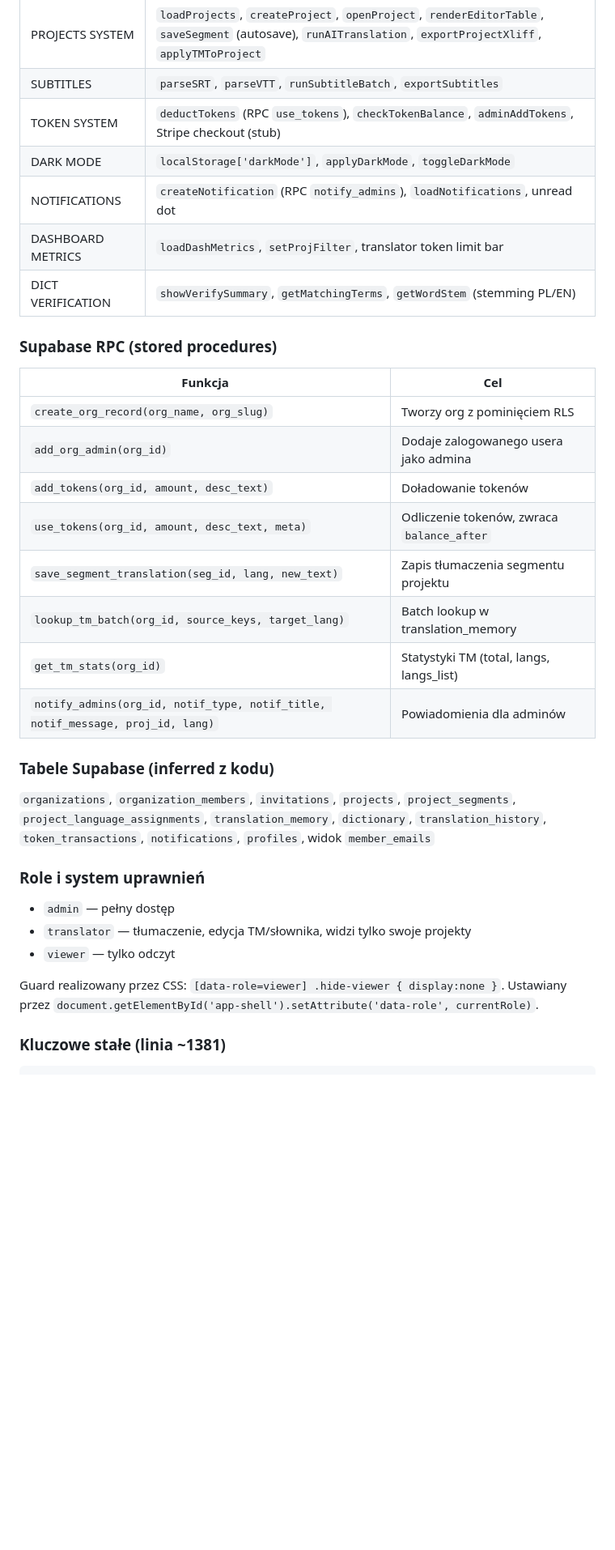
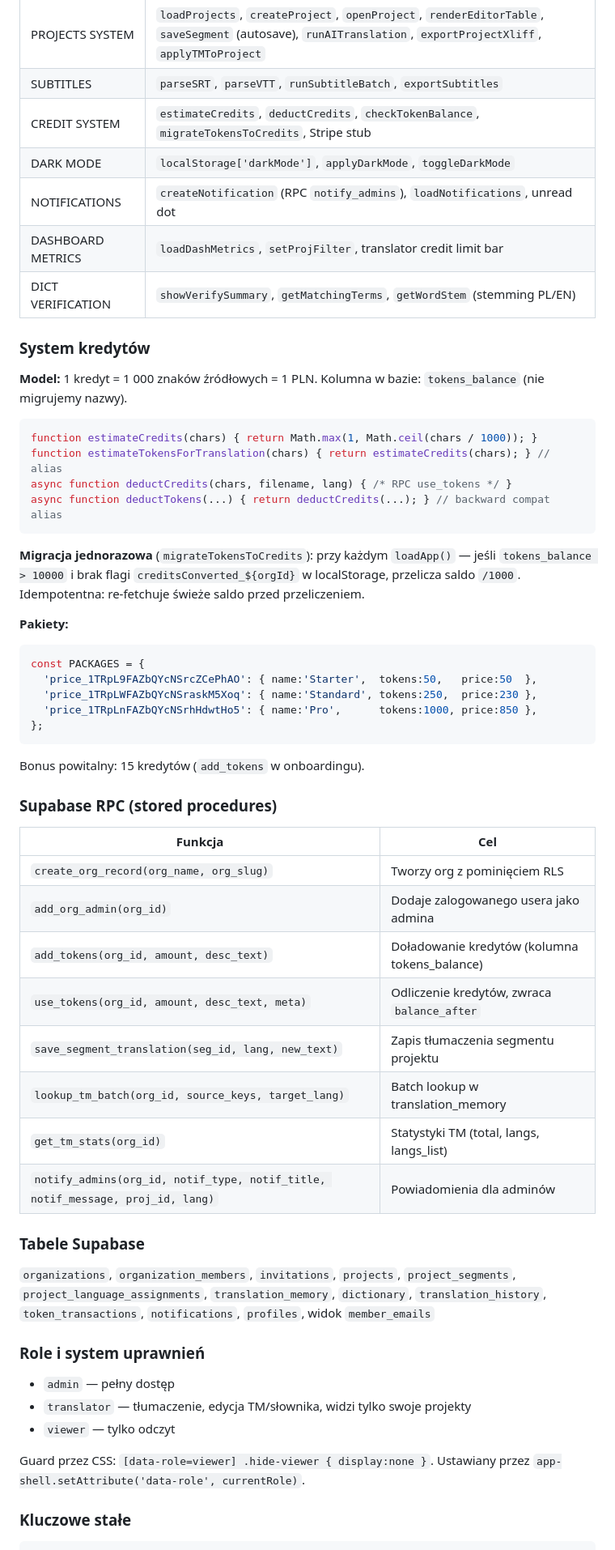
Before and after one commit to zloty05/translate-tool, a Markdown page: CLAUDE.md, the part around one of its changes. Shown at 81% size. Drawn GitHub-style; blank space fills up the shorter version.

````diff
--- a/CLAUDE.md
+++ b/CLAUDE.md
@@ -81,11 +113,35 @@ Projekt jest **single-file SPA** — jeden plik `index.html` zawiera wszystko. N
 | PPTX | `loadPptx`, `runPptxBatch`, `exportPptx`, `applyPptxTranslations`, `applyRunText` |
 | PROJECTS SYSTEM | `loadProjects`, `createProject`, `openProject`, `renderEditorTable`, `saveSegment` (autosave), `runAITranslation`, `exportProjectXliff`, `applyTMToProject` |
 | SUBTITLES | `parseSRT`, `parseVTT`, `runSubtitleBatch`, `exportSubtitles` |
-| TOKEN SYSTEM | `deductTokens` (RPC `use_tokens`), `checkTokenBalance`, `adminAddTokens`, Stripe checkout (stub) |
+| CREDIT SYSTEM | `estimateCredits`, `deductCredits`, `checkTokenBalance`, `migrateTokensToCredits`, Stripe stub |
 | DARK MODE | `localStorage['darkMode']`, `applyDarkMode`, `toggleDarkMode` |
 | NOTIFICATIONS | `createNotification` (RPC `notify_admins`), `loadNotifications`, unread dot |
-| DASHBOARD METRICS | `loadDashMetrics`, `setProjFilter`, translator token limit bar |
+| DASHBOARD METRICS | `loadDashMetrics`, `setProjFilter`, translator credit limit bar |
 | DICT VERIFICATION | `showVerifySummary`, `getMatchingTerms`, `getWordStem` (stemming PL/EN) |
+
+### System kredytów
+
+**Model:** 1 kredyt = 1 000 znaków źródłowych = 1 PLN. Kolumna w bazie: `tokens_balance` (nie migrujemy nazwy).
+
+```js
+function estimateCredits(chars) { return Math.max(1, Math.ceil(chars / 1000)); }
+function estimateTokensForTranslation(chars) { return estimateCredits(chars); } // alias
+async function deductCredits(chars, filename, lang) { /* RPC use_tokens */ }
+async function deductTokens(...) { return deductCredits(...); } // backward compat alias
+```
+
+**Migracja jednorazowa** (`migrateTokensToCredits`): przy każdym `loadApp()` — jeśli `tokens_balance > 10000` i brak flagi `creditsConverted_${orgId}` w localStorage, przelicza saldo `/1000`. Idempotentna: re-fetchuje świeże saldo przed przeliczeniem.
+
+**Pakiety:**
+```js
+const PACKAGES = {
+  'price_1TRpL9FAZbQYcNSrcZCePhAO': { name:'Starter',  tokens:50,   price:50  },
+  'price_1TRpLWFAZbQYcNSraskM5Xoq': { name:'Standard', tokens:250,  price:230 },
+  'price_1TRpLnFAZbQYcNSrhHdwtHo5': { name:'Pro',      tokens:1000, price:850 },
+};
+```
+
+Bonus powitalny: 15 kredytów (`add_tokens` w onboardingu).
 
 ### Supabase RPC (stored procedures)
 
@@ -93,14 +149,14 @@ Projekt jest **single-file SPA** — jeden plik `index.html` zawiera wszystko. N
 |---|---|
 | `create_org_record(org_name, org_slug)` | Tworzy org z pominięciem RLS |
 | `add_org_admin(org_id)` | Dodaje zalogowanego usera jako admina |
-| `add_tokens(org_id, amount, desc_text)` | Doładowanie tokenów |
-| `use_tokens(org_id, amount, desc_text, meta)` | Odliczenie tokenów, zwraca `balance_after` |
+| `add_tokens(org_id, amount, desc_text)` | Doładowanie kredytów (kolumna tokens_balance) |
+| `use_tokens(org_id, amount, desc_text, meta)` | Odliczenie kredytów, zwraca `balance_after` |
 | `save_segment_translation(seg_id, lang, new_text)` | Zapis tłumaczenia segmentu projektu |
 | `lookup_tm_batch(org_id, source_keys, target_lang)` | Batch lookup w translation_memory |
 | `get_tm_stats(org_id)` | Statystyki TM (total, langs, langs_list) |
 | `notify_admins(org_id, notif_type, notif_title, notif_message, proj_id, lang)` | Powiadomienia dla adminów |
 
-### Tabele Supabase (inferred z kodu)
+### Tabele Supabase
 
 `organizations`, `organization_members`, `invitations`, `projects`, `project_segments`, `project_language_assignments`, `translation_memory`, `dictionary`, `translation_history`, `token_transactions`, `notifications`, `profiles`, widok `member_emails`
 
@@ -110,9 +166,8 @@ Projekt jest **single-file SPA** — jeden plik `index.html` zawiera wszystko. N
 - `translator` — tłumaczenie, edycja TM/słownika, widzi tylko swoje projekty
 - `viewer` — tylko odczyt
 
-Guard realizowany przez CSS: `[data-role=viewer] .hide-viewer { display:none }`.
-Ustawiany przez `document.getElementById('app-shell').setAttribute('data-role', currentRole)`.
+Guard przez CSS: `[data-role=viewer] .hide-viewer { display:none }`. Ustawiany przez `app-shell.setAttribute('data-role', currentRole)`.
 
-### Kluczowe stałe (linia ~1381)
+### Kluczowe stałe
 
 ```js
````
Also changed, not shown: other parts of CLAUDE.md (+84 -47 lines).
